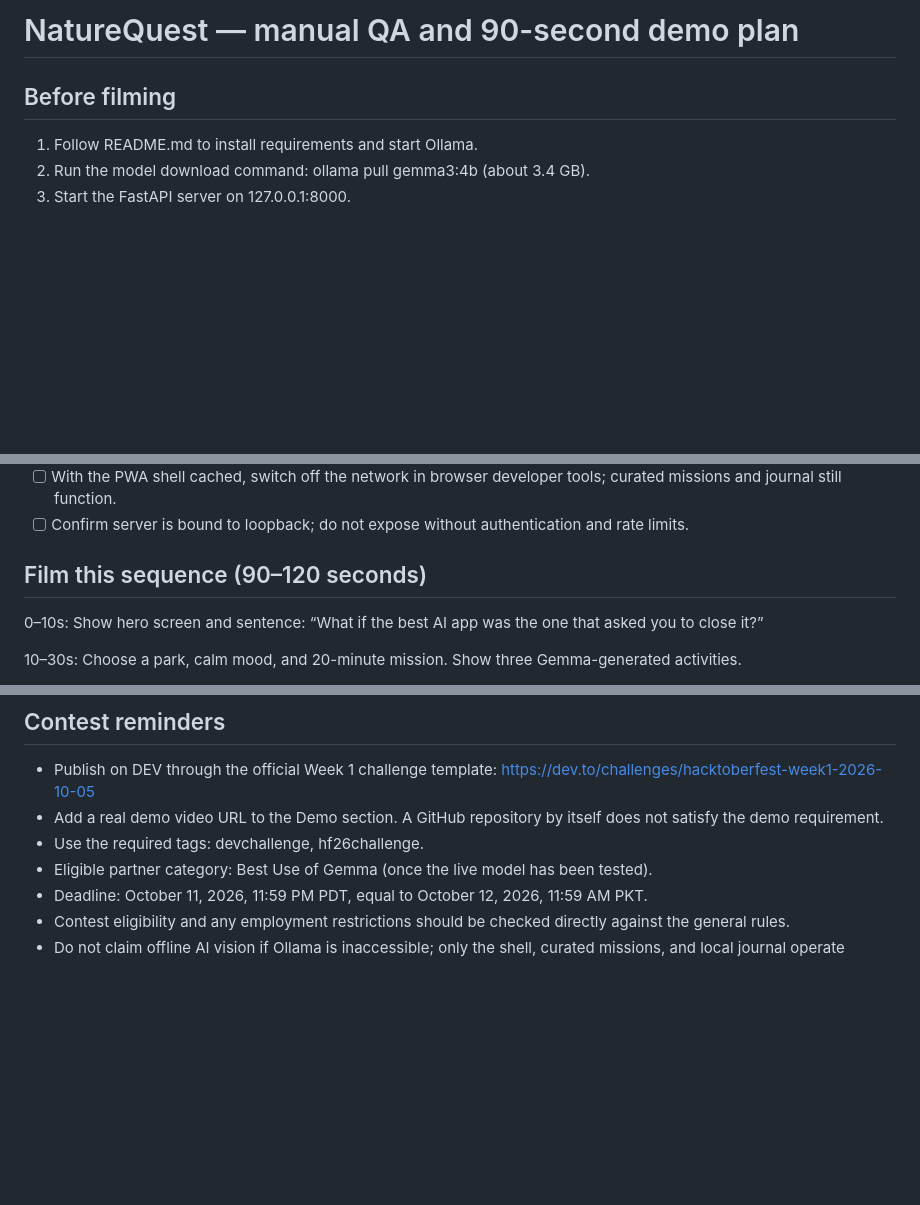
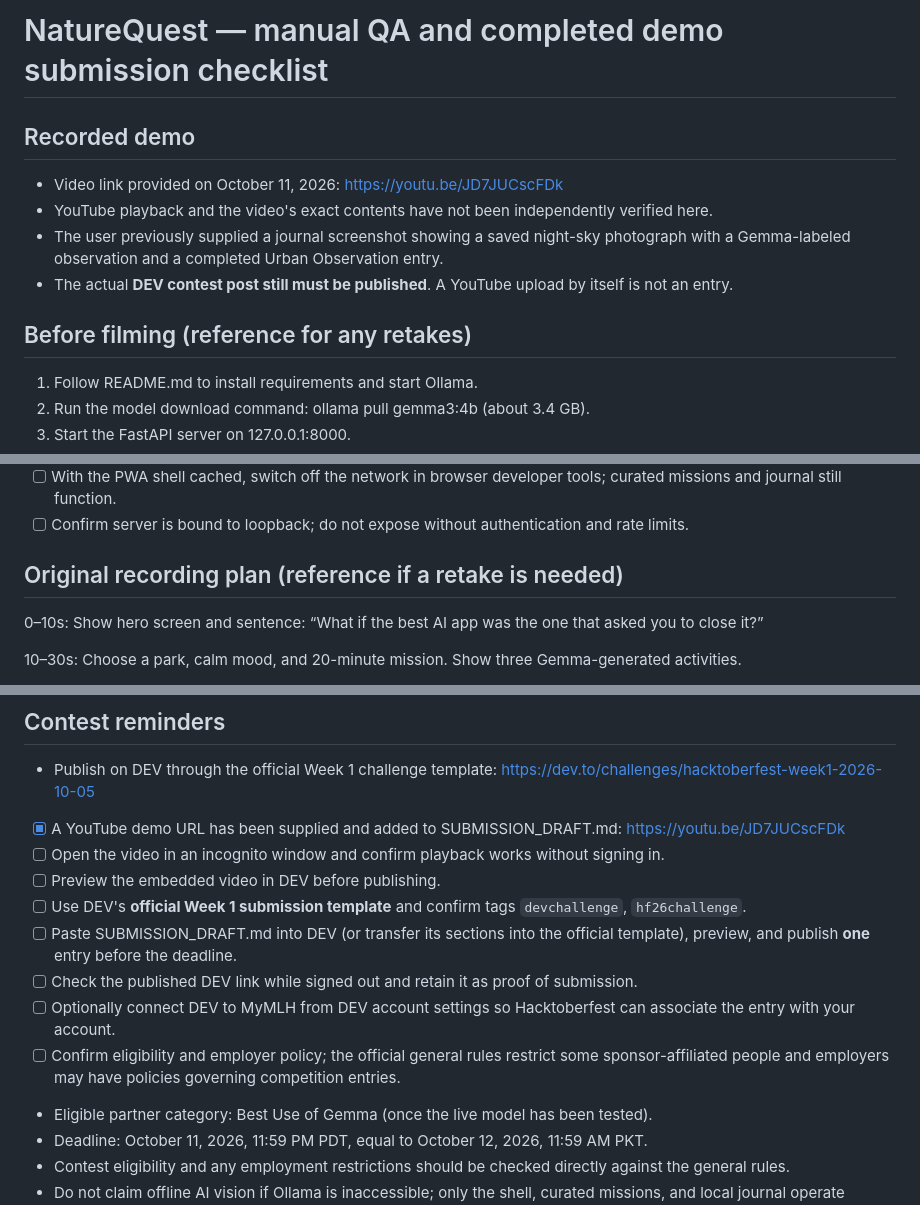
Before and after one commit to sameerakhtari/naturequest-ai, a Markdown page: DEMO_CHECKLIST.md, 3 parts joined by grey strips. Drawn GitHub-style; blank space fills up the shorter version.

Commit message:
docs: mark demo link supplied and convert checklist to final submission tasks

```diff
--- a/DEMO_CHECKLIST.md
+++ b/DEMO_CHECKLIST.md
@@ -1,6 +1,13 @@
-# NatureQuest — manual QA and 90-second demo plan
+# NatureQuest — manual QA and completed demo submission checklist
 
-## Before filming
+## Recorded demo
+
+- Video link provided on October 11, 2026: https://youtu.be/JD7JUCscFDk
+- YouTube playback and the video's exact contents have not been independently verified here.
+- The user previously supplied a journal screenshot showing a saved night-sky photograph with a Gemma-labeled observation and a completed Urban Observation entry.
+- The actual **DEV contest post still must be published**. A YouTube upload by itself is not an entry.
+
+## Before filming (reference for any retakes)
 
 1. Follow README.md to install requirements and start Ollama.
 2. Run the model download command: ollama pull gemma3:4b (about 3.4 GB).
@@ -26,7 +33,7 @@
 - [ ] With the PWA shell cached, switch off the network in browser developer tools; curated missions and journal still function.
 - [ ] Confirm server is bound to loopback; do not expose without authentication and rate limits.
 
-## Film this sequence (90–120 seconds)
+## Original recording plan (reference if a retake is needed)
 
 0–10s: Show hero screen and sentence: “What if the best AI app was the one that asked you to close it?”
 
@@ -45,8 +52,14 @@ Final frame: GitHub URL and “Hacktoberfest 2026 — Touch Grass”.
 ## Contest reminders
 
 - Publish on DEV through the official Week 1 challenge template: https://dev.to/challenges/hacktoberfest-week1-2026-10-05
-- Add a real demo video URL to the Demo section. A GitHub repository by itself does not satisfy the demo requirement.
-- Use the required tags: devchallenge, hf26challenge.
+- [x] A YouTube demo URL has been supplied and added to SUBMISSION_DRAFT.md: https://youtu.be/JD7JUCscFDk
+- [ ] Open the video in an incognito window and confirm playback works without signing in.
+- [ ] Preview the embedded video in DEV before publishing.
+- [ ] Use DEV's **official Week 1 submission template** and confirm tags `devchallenge`, `hf26challenge`.
+- [ ] Paste SUBMISSION_DRAFT.md into DEV (or transfer its sections into the official template), preview, and publish **one** entry before the deadline.
+- [ ] Check the published DEV link while signed out and retain it as proof of submission.
+- [ ] Optionally connect DEV to MyMLH from DEV account settings so Hacktoberfest can associate the entry with your account.
+- [ ] Confirm eligibility and employer policy; the official general rules restrict some sponsor-affiliated people and employers may have policies governing competition entries.
 - Eligible partner category: Best Use of Gemma (once the live model has been tested).
 - Deadline: October 11, 2026, 11:59 PM PDT, equal to October 12, 2026, 11:59 AM PKT.
 - Contest eligibility and any employment restrictions should be checked directly against the general rules.
```
